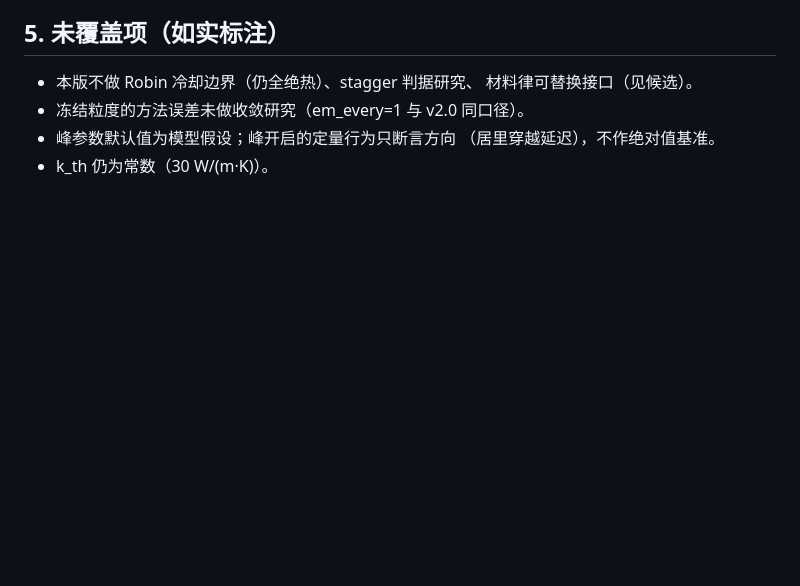
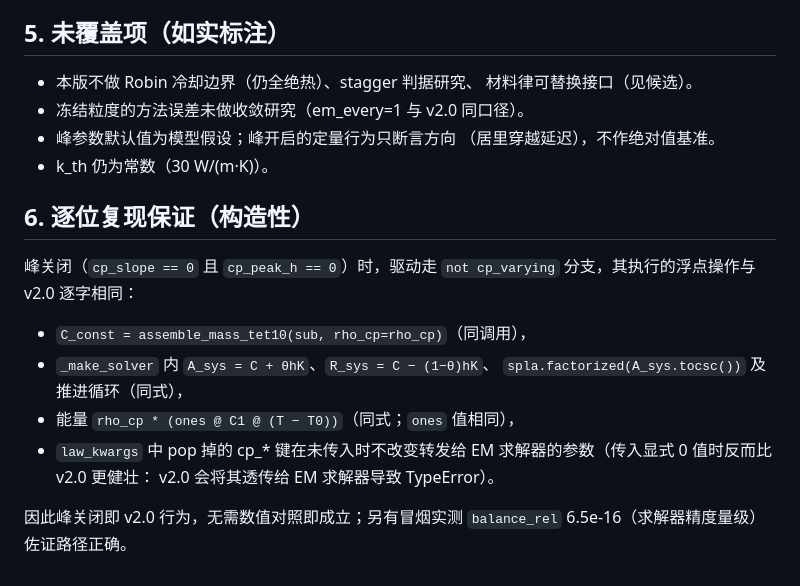
Before and after one commit to zhangkalin627-svg/CloudFEM, a Markdown page: docs/v2.1_scope.md, the part around the change. GitHub-like rendering; blank space fills up the shorter version.

Commit message:
docs: v2.1 scope adds constructive bit-reproduction guarantee

```diff
--- a/docs/v2.1_scope.md
+++ b/docs/v2.1_scope.md
@@ -67,3 +67,19 @@ v2.1 只做本头条；此前方案稿的 A（Robin 冷却）、B（stagger 判
 - 峰参数默认值为模型假设；峰开启的定量行为只断言方向
   （居里穿越延迟），不作绝对值基准。
 - k_th 仍为常数（30 W/(m·K)）。
+
+## 6. 逐位复现保证（构造性）
+
+峰关闭（`cp_slope == 0` 且 `cp_peak_h == 0`）时，驱动走
+`not cp_varying` 分支，其执行的浮点操作与 v2.0 逐字相同：
+
+- `C_const = assemble_mass_tet10(sub, rho_cp=rho_cp)`（同调用），
+- `_make_solver` 内 `A_sys = C + θhK`、`R_sys = C − (1−θ)hK`、
+  `spla.factorized(A_sys.tocsc())` 及推进循环（同式），
+- 能量 `rho_cp * (ones @ C1 @ (T − T0))`（同式；`ones` 值相同），
+- `law_kwargs` 中 pop 掉的 cp_* 键在未传入时不改变转发给
+  EM 求解器的参数（传入显式 0 值时反而比 v2.0 更健壮：
+  v2.0 会将其透传给 EM 求解器导致 TypeError）。
+
+因此峰关闭即 v2.0 行为，无需数值对照即成立；另有冒烟实测
+`balance_rel` 6.5e-16（求解器精度量级）佐证路径正确。
```
